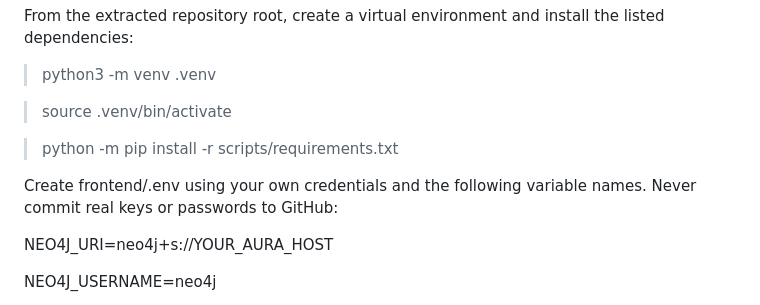
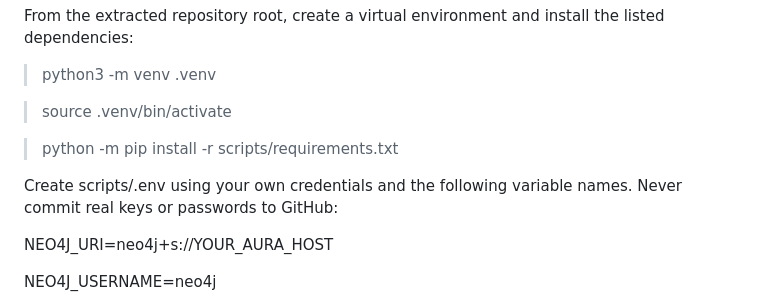
Before and after one commit to salmuqri/IRS_PM_GRP42_KPerfectDays, a Markdown page: README.md, the part around the change. GitHub-like rendering.

Commit message:
Fix .env file path in README
Updated the instructions for creating the .env file to specify the correct directory.

```diff
--- a/README.md
+++ b/README.md
@@ -52,7 +52,7 @@ From the extracted repository root, create a virtual environment and install the
 > python -m pip install -r scripts/requirements.txt
 
 
-Create frontend/.env using your own credentials and the following variable names. Never commit real keys or passwords to GitHub:
+Create scripts/.env using your own credentials and the following variable names. Never commit real keys or passwords to GitHub:
 
 NEO4J_URI=neo4j+s://YOUR_AURA_HOST
 
```
